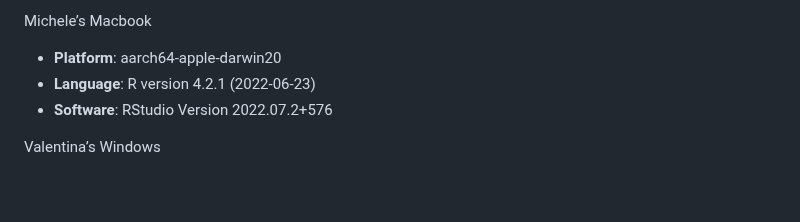
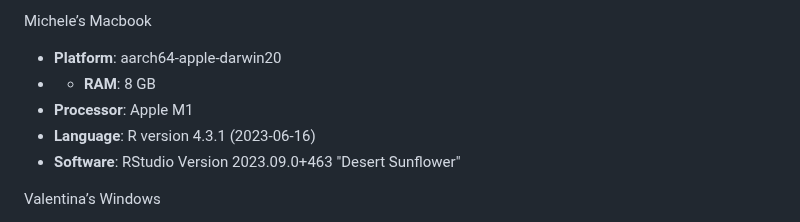
Before and after one commit to fusarolimichele/DiAna, a Markdown page: README.md, the part around the change. GitHub-like rendering; blank space fills up the shorter version.

```diff
--- a/README.md
+++ b/README.md
@@ -42,8 +42,10 @@ The script was tested on the following operative systems:
 Michele’s Macbook
 
 - **Platform**: aarch64-apple-darwin20
-- **Language**: R version 4.2.1 (2022-06-23)
-- **Software**: RStudio Version 2022.07.2+576
+- - **RAM**: 8 GB
+- **Processor**: Apple M1
+- **Language**: R version 4.3.1 (2023-06-16)
+- **Software**: RStudio Version 2023.09.0+463 "Desert Sunflower"
 
 Valentina’s Windows
 
```
